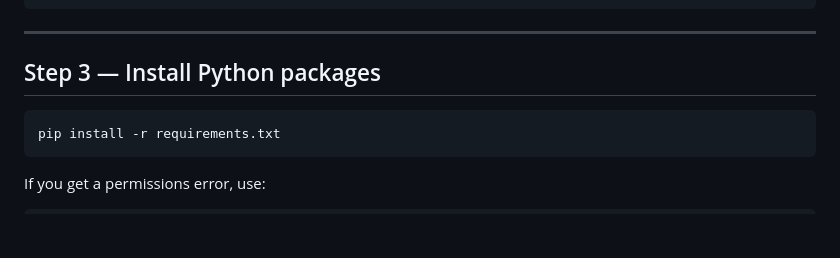
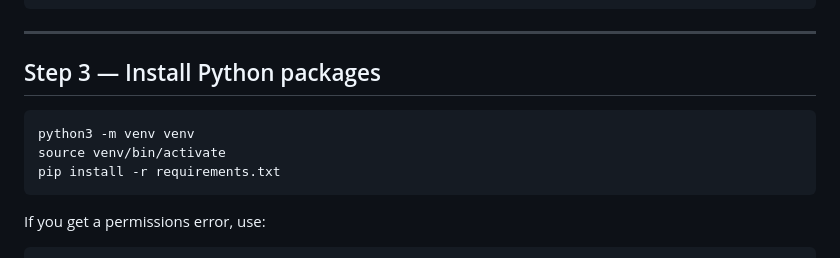
Before and after one commit to manutdsnake/Hik-monitor, a Markdown page: INSTALL.md, the part around the change. Rendered like a GitHub page; blank space fills up the shorter version.

````diff
--- a/INSTALL.md
+++ b/INSTALL.md
@@ -29,6 +29,8 @@ cd hik-monitor
 ## Step 3 — Install Python packages
 
 ```bash
+python3 -m venv venv
+source venv/bin/activate
 pip install -r requirements.txt
 ```
 
````
